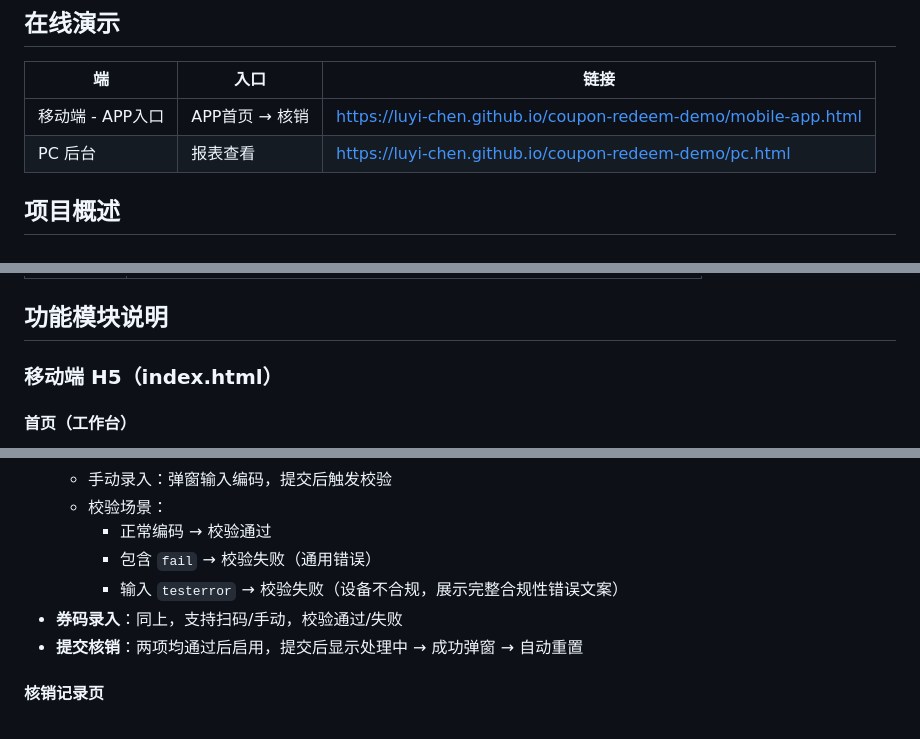
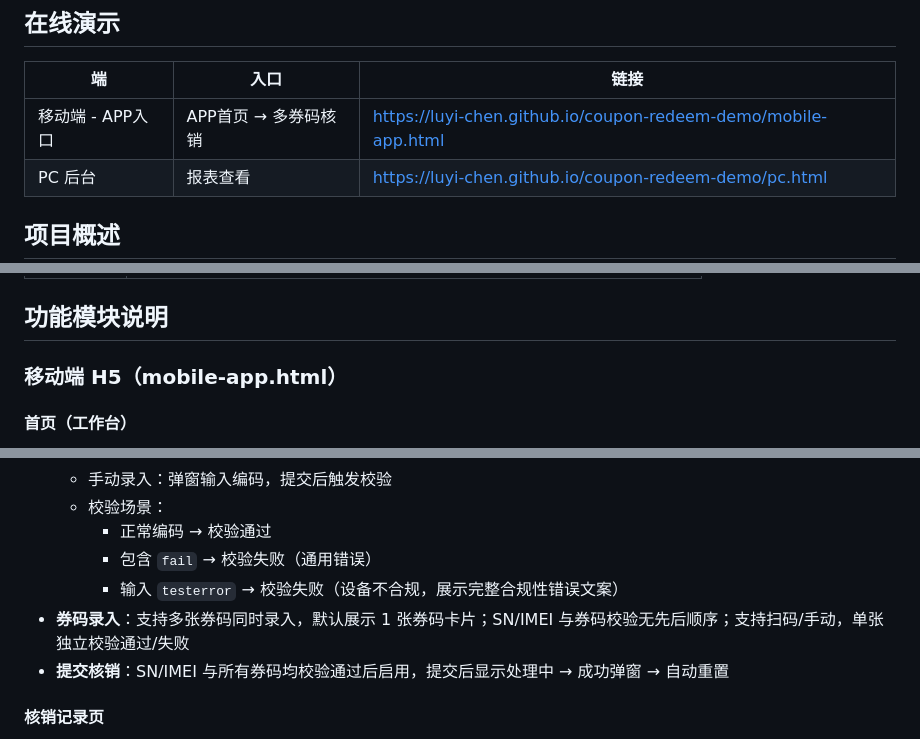
Before and after one commit to Luyi-CHEN/coupon-redeem-demo, a Markdown page: README.md, 3 parts joined by grey strips. GitHub-like rendering.

Commit message:
docs: update README for multi-coupon and mobile-app entry

```diff
--- a/README.md
+++ b/README.md
@@ -6,7 +6,7 @@
 
 | 端 | 入口 | 链接 |
 |----|------|------|
-| 移动端 - APP入口 | APP首页 → 核销 | https://luyi-chen.github.io/coupon-redeem-demo/mobile-app.html |
+| 移动端 - APP入口 | APP首页 → 多券码核销 | https://luyi-chen.github.io/coupon-redeem-demo/mobile-app.html |
 | PC 后台 | 报表查看 | https://luyi-chen.github.io/coupon-redeem-demo/pc.html |
 
 ## 项目概述
@@ -67,7 +67,7 @@ coupon-redeem-demo/
 
 ## 功能模块说明
 
-### 移动端 H5（index.html）
+### 移动端 H5（mobile-app.html）
 
 #### 首页（工作台）
 - 店铺信息卡片（店铺名称、经销商、面积、人员）
@@ -85,8 +85,8 @@ coupon-redeem-demo/
     - 正常编码 → 校验通过
     - 包含 `fail` → 校验失败（通用错误）
     - 输入 `testerror` → 校验失败（设备不合规，展示完整合规性错误文案）
-- **券码录入**：同上，支持扫码/手动，校验通过/失败
-- **提交核销**：两项均通过后启用，提交后显示处理中 → 成功弹窗 → 自动重置
+- **券码录入**：支持多张券码同时录入，默认展示 1 张券码卡片；SN/IMEI 与券码校验无先后顺序；支持扫码/手动，单张独立校验通过/失败
+- **提交核销**：SN/IMEI 与所有券码均校验通过后启用，提交后显示处理中 → 成功弹窗 → 自动重置
 
 #### 核销记录页
 - 搜索框（按券名称/商品名称模糊搜索）
```
